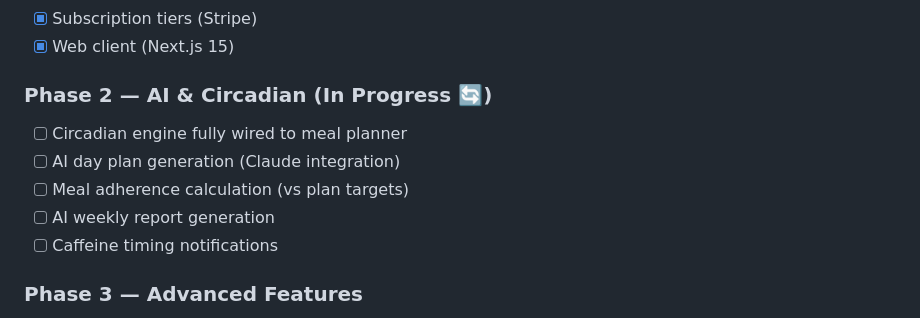
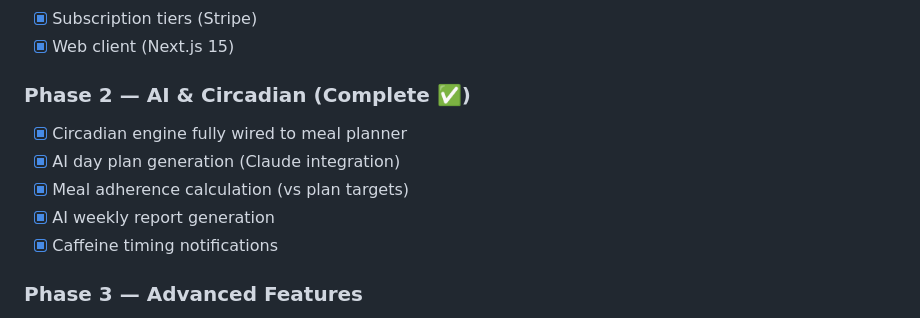
Before and after one commit to Mahad-Ali-Dev/NightFuel, a Markdown page: docs/NightFuel-Project-Doc.md, the part around the change. Drawn GitHub-style.

Commit message:
Update docs to reflect Phase 2 completion

```diff
--- a/docs/NightFuel-Project-Doc.md
+++ b/docs/NightFuel-Project-Doc.md
@@ -929,12 +929,12 @@ const date = d.toISOString().split('T')[0] as string;
 - [x] Subscription tiers (Stripe)
 - [x] Web client (Next.js 15)
 
-### Phase 2 — AI & Circadian (In Progress 🔄)
-- [ ] Circadian engine fully wired to meal planner
-- [ ] AI day plan generation (Claude integration)
-- [ ] Meal adherence calculation (vs plan targets)
-- [ ] AI weekly report generation
-- [ ] Caffeine timing notifications
+### Phase 2 — AI & Circadian (Complete ✅)
+- [x] Circadian engine fully wired to meal planner
+- [x] AI day plan generation (Claude integration)
+- [x] Meal adherence calculation (vs plan targets)
+- [x] AI weekly report generation
+- [x] Caffeine timing notifications
 
 ### Phase 3 — Advanced Features
 - [ ] Barcode scanning (camera API)
```
